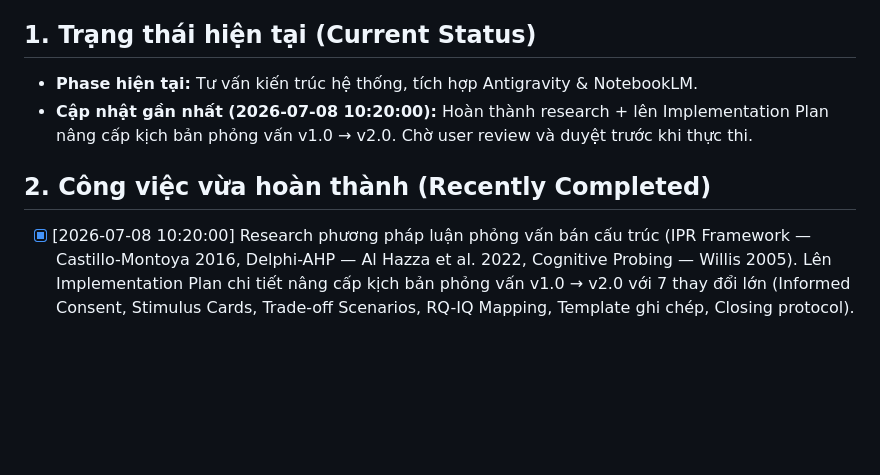
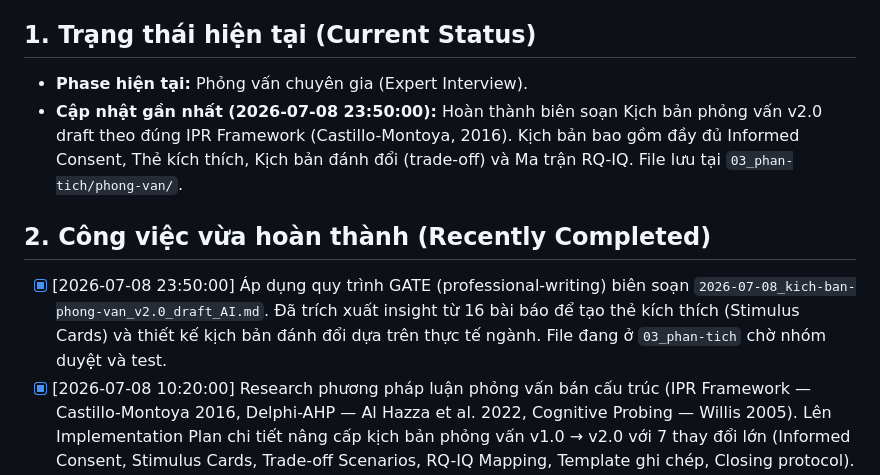
Before and after one commit to peekkapoo/logisticsmanagement, a Markdown page: 00_quan-ly-du-an/task_log.md, the part around the change. GitHub-like rendering; blank space fills up the shorter version.

Commit message:
feat: upgrade interview script to v2.0 based on IPR framework

```diff
--- a/00_quan-ly-du-an/task_log.md
+++ b/00_quan-ly-du-an/task_log.md
@@ -4,10 +4,11 @@
 > **Quy tắc đối với AI:** BẮT BUỘC phải đọc file này đầu tiên ở mỗi phiên chat, và CẬP NHẬT lại tiến độ vào file này trước khi kết thúc công việc. Mọi bản ghi nhận công việc mới ĐỀU PHẢI có thời gian (timestamp) theo format YYYY-MM-DD HH:MM:SS.
 
 ## 1. Trạng thái hiện tại (Current Status)
-- **Phase hiện tại:** Tư vấn kiến trúc hệ thống, tích hợp Antigravity & NotebookLM.
-- **Cập nhật gần nhất (2026-07-08 10:20:00):** Hoàn thành research + lên Implementation Plan nâng cấp kịch bản phỏng vấn v1.0 → v2.0. Chờ user review và duyệt trước khi thực thi.
+- **Phase hiện tại:** Phỏng vấn chuyên gia (Expert Interview).
+- **Cập nhật gần nhất (2026-07-08 23:50:00):** Hoàn thành biên soạn Kịch bản phỏng vấn v2.0 draft theo đúng IPR Framework (Castillo-Montoya, 2016). Kịch bản bao gồm đầy đủ Informed Consent, Thẻ kích thích, Kịch bản đánh đổi (trade-off) và Ma trận RQ-IQ. File lưu tại `03_phan-tich/phong-van/`.
 
 ## 2. Công việc vừa hoàn thành (Recently Completed)
+- [x] [2026-07-08 23:50:00] Áp dụng quy trình GATE (professional-writing) biên soạn `2026-07-08_kich-ban-phong-van_v2.0_draft_AI.md`. Đã trích xuất insight từ 16 bài báo để tạo thẻ kích thích (Stimulus Cards) và thiết kế kịch bản đánh đổi dựa trên thực tế ngành. File đang ở `03_phan-tich` chờ nhóm duyệt và test.
 - [x] [2026-07-08 10:20:00] Research phương pháp luận phỏng vấn bán cấu trúc (IPR Framework — Castillo-Montoya 2016, Delphi-AHP — Al Hazza et al. 2022, Cognitive Probing — Willis 2005). Lên Implementation Plan chi tiết nâng cấp kịch bản phỏng vấn v1.0 → v2.0 với 7 thay đổi lớn (Informed Consent, Stimulus Cards, Trade-off Scenarios, RQ-IQ Mapping, Template ghi chép, Closing protocol). Plan lưu tại artifact, **chờ user review**.
 - [x] [2026-07-04 19:28:12] Tạo `AGENTS.md` với các rules của dự án.
 - [x] [2026-07-04 19:28:43] Di chuyển thư mục `skill` cũ sang `.agents/skills`.
```
Also changed, not shown: 03_phan-tich/phong-van/2026-07-08_kich-ban-phong-van_v2.0_draft_AI.md (added, +119 -0 lines).
